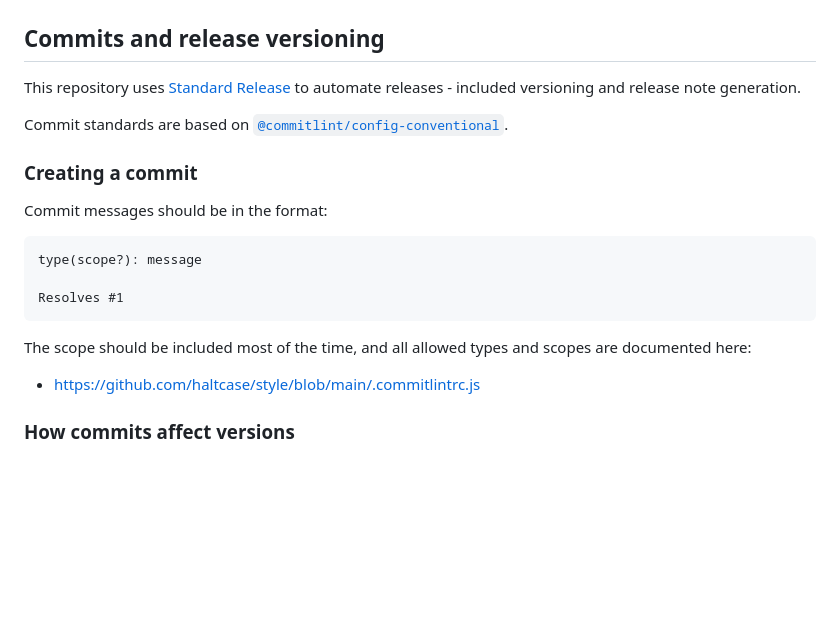
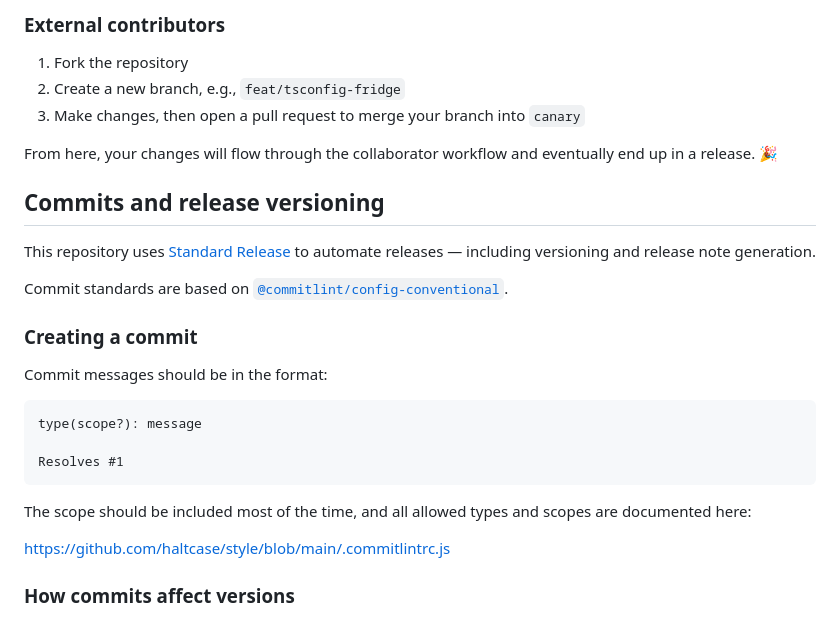
Before and after one commit to haltcase/style, a Markdown page: CONTRIBUTING.md, the part around one of its changes. Rendered like a GitHub page; blank space fills up the shorter version.

```diff
--- a/CONTRIBUTING.md
+++ b/CONTRIBUTING.md
@@ -36,8 +66,16 @@ This results in less major version changes than if every commit was merged to
+### External contributors
+
+1. Fork the repository
+2. Create a new branch, e.g., `feat/tsconfig-fridge`
+3. Make changes, then open a pull request to merge your branch into `canary`
+
+From here, your changes will flow through the collaborator workflow and
+eventually end up in a release. :tada:
 
 ## Commits and release versioning
 
 This repository uses [Standard Release](https://semantic-release.gitbook.io/semantic-release/)
-to automate releases - included versioning and release note generation.
+to automate releases &mdash; including versioning and release note generation.
 
 Commit standards are based on [`@commitlint/config-conventional`](https://github.com/conventional-changelog/commitlint/blob/master/%40commitlint/config-conventional).
 
@@ -54,7 +92,7 @@ Resolves #1
 The scope should be included most of the time, and all allowed types and scopes
 are documented here:
 
-- https://github.com/haltcase/style/blob/main/.commitlintrc.js
+https://github.com/haltcase/style/blob/main/.commitlintrc.js
 
 ### How commits affect versions
 
```
Also changed, not shown: other parts of CONTRIBUTING.md (+41 -11 lines), .github/media/release-workflow.png (added).
